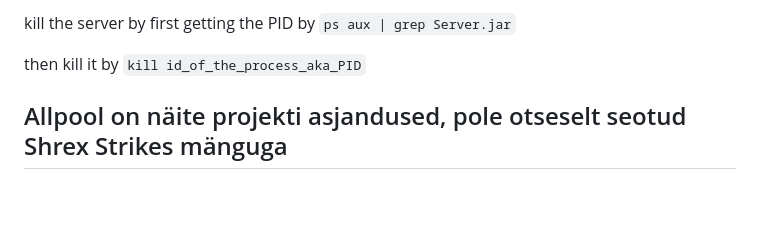
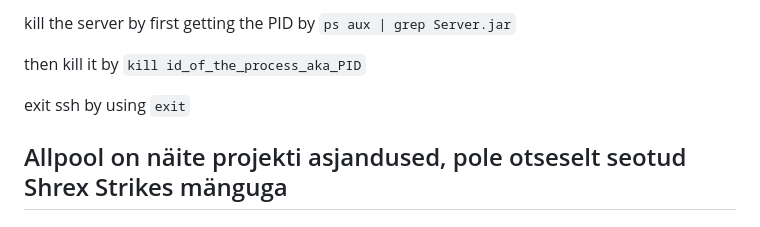
Before and after one commit to Tsarter/shrexstrikes, a Markdown page: README.md, the part around the change. Rendered like a GitHub page; blank space fills up the shorter version.

```diff
--- a/README.md
+++ b/README.md
@@ -37,6 +37,8 @@ check the output using nano or cat `nano nohup.out` or `cat nohup.out`
 kill the server by first getting the PID by `ps aux | grep Server.jar`
 
 then kill it by `kill id_of_the_process_aka_PID`
+
+exit ssh by using `exit`
 
 ## Allpool on näite projekti asjandused, pole otseselt seotud Shrex Strikes mänguga
 
```
